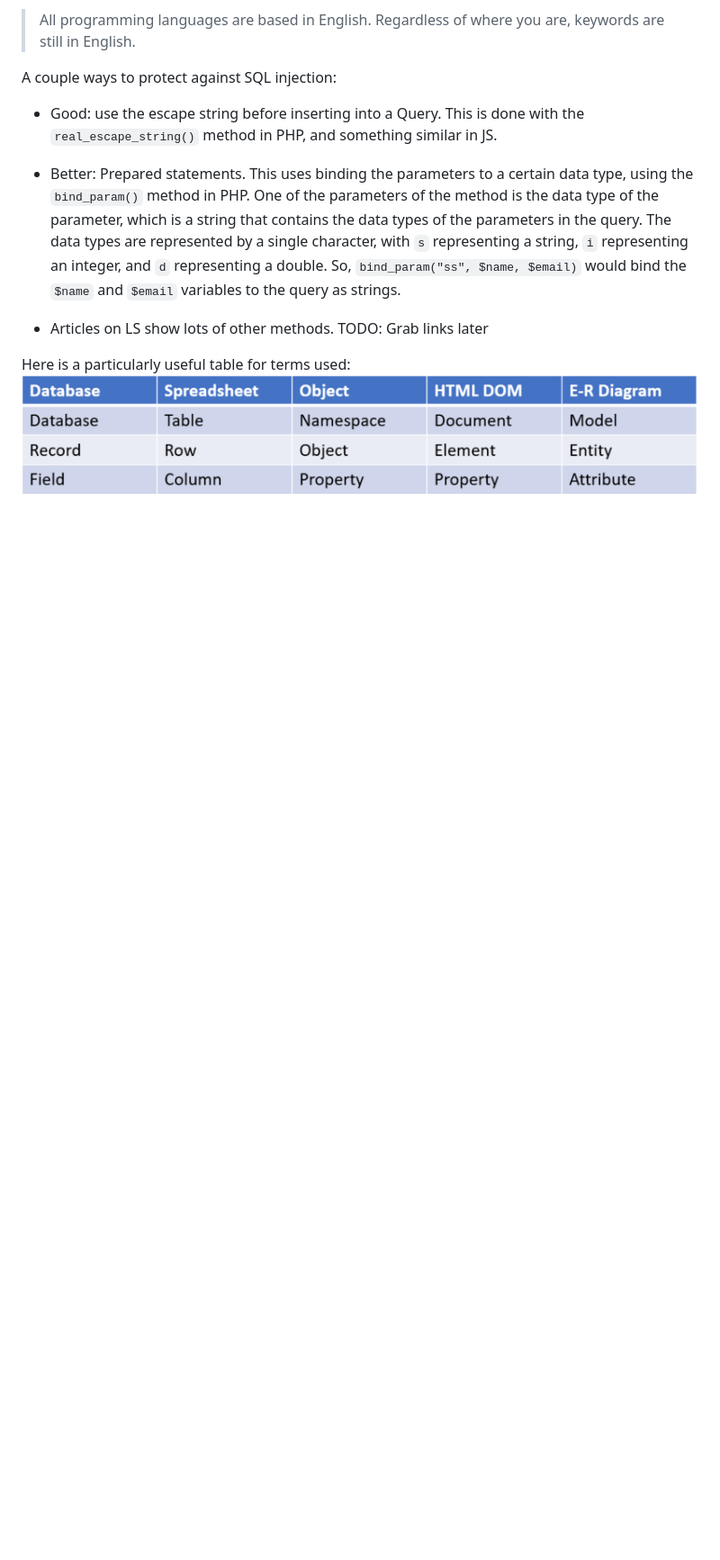
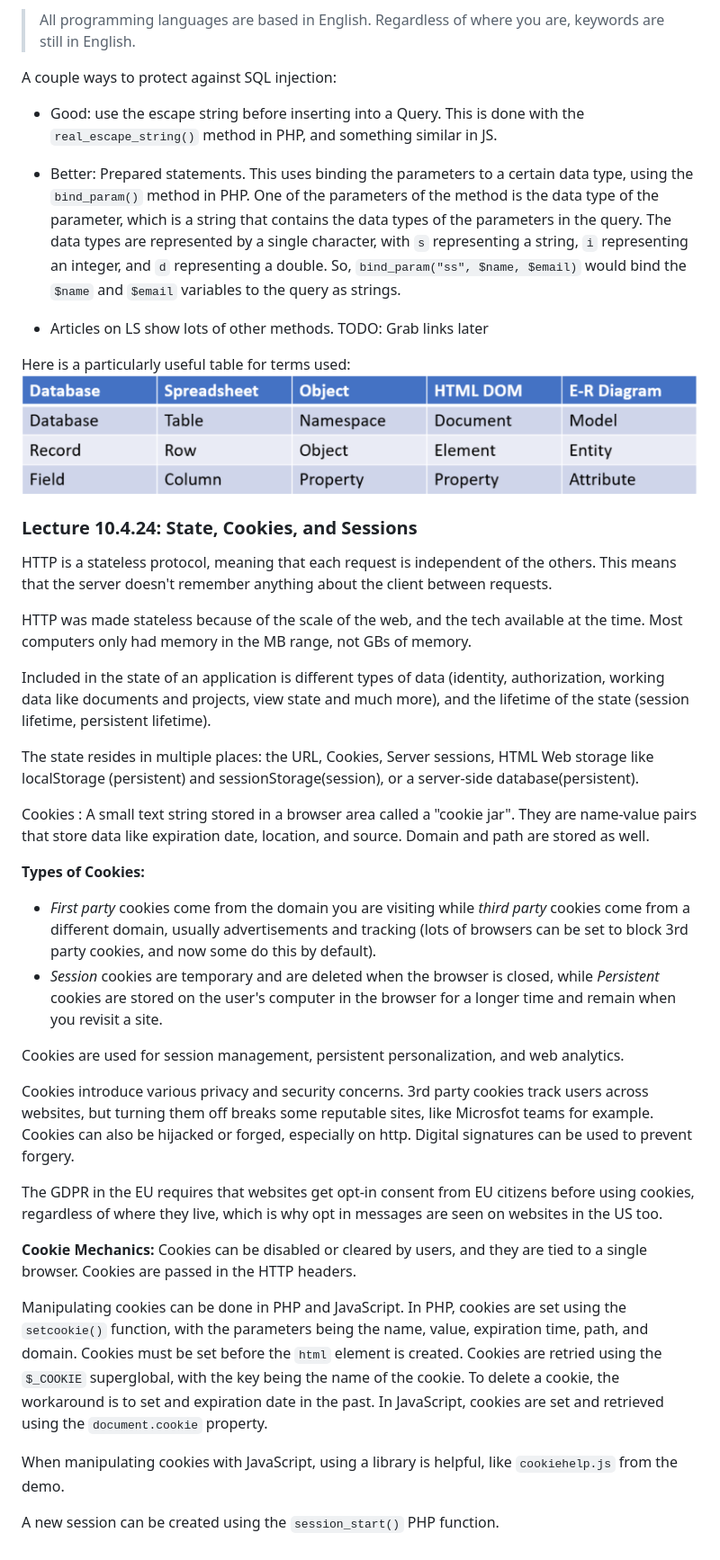
Before and after one commit to Jtoosh/itc210, a Markdown page: notes/notes.md, the part around the change. Shown: that part at 90% size. Drawn GitHub-style; blank space fills up the shorter version.

Commit message:
Update notes.md with 10.4 lecture

```diff
--- a/notes/notes.md
+++ b/notes/notes.md
@@ -561,3 +561,36 @@ A couple ways to protect against SQL injection:
 
 Here is a particularly useful table for terms used:
 ![Useful Table](./synonymTable.png)
+
+### Lecture 10.4.24: State, Cookies, and Sessions
+
+HTTP is a stateless protocol, meaning that each request is independent of the others. This means that the server doesn't remember anything about the client between requests.
+
+HTTP was made stateless because of the scale of the web, and the tech available at the time. Most computers only had memory in the MB range, not GBs of memory.
+
+Included in the state of an application is different types of data (identity, authorization, working data like documents and projects, view state and much more), and the lifetime of the state (session lifetime, persistent lifetime).
+
+The state resides in multiple places: the URL, Cookies, Server sessions, HTML Web storage like localStorage (persistent) and sessionStorage(session), or a server-side database(persistent).
+
+Cookies
+: A small text string stored in a browser area called a "cookie jar". They are name-value pairs that store data like expiration date, location, and source. Domain and path are stored as well.
+
+**Types of Cookies:**
+
+- *First party* cookies come from the domain you are visiting while *third party* cookies come from a different domain, usually advertisements and tracking (lots of browsers can be set to block 3rd party cookies, and now some do this by default).
+- *Session* cookies are temporary and are deleted when the browser is closed, while *Persistent* cookies are stored on the user's computer in the browser for a longer time and remain when you revisit a site.
+
+Cookies are used for session management, persistent personalization, and web analytics.
+
+Cookies introduce various privacy and security concerns. 3rd party cookies track users across websites, but turning them off breaks some reputable sites, like Microsfot teams for example. Cookies can also be hijacked or forged, especially on http. Digital signatures can be used to prevent forgery.
+
+The GDPR in the EU requires that websites get opt-in consent from EU citizens before using cookies, regardless of where they live, which is why opt in messages are seen on websites in the US too.
+
+**Cookie Mechanics:**
+Cookies can be disabled or cleared by users, and they are tied to a single browser. Cookies are passed in the HTTP headers.
+
+Manipulating cookies can be done in PHP and JavaScript. In PHP, cookies are set using the `setcookie()` function, with the parameters being the name, value, expiration time, path, and domain. Cookies must be set before the `html` element is created. Cookies are retried using the `$_COOKIE` superglobal, with the key being the name of the cookie. To delete a cookie, the workaround is to set and expiration date in the past. In JavaScript, cookies are set and retrieved using the `document.cookie` property.
+
+When manipulating cookies with JavaScript, using a library is helpful, like `cookiehelp.js` from the demo.
+
+A new session can be created using the `session_start()` PHP function.
```
